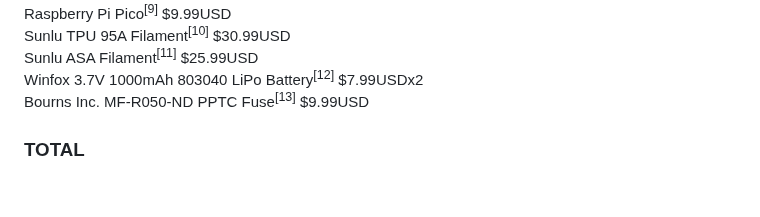
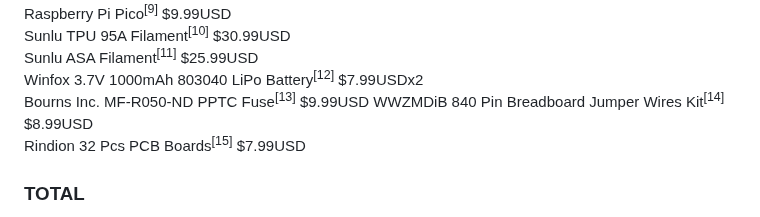
Before and after one commit to luca-anthony/S.E.N.S.E., a Markdown page: Notes/items.md, the part around one of its changes. Drawn GitHub-style; blank space fills up the shorter version.

```diff
--- a/Notes/items.md
+++ b/Notes/items.md
@@ -11,6 +11,8 @@ Sunlu TPU 95A Filament<sup>[10]</sup> $30.99USD \
 Sunlu ASA Filament<sup>[11]</sup> $25.99USD \
 Winfox 3.7V 1000mAh 803040 LiPo Battery<sup>[12]</sup> $7.99USDx2 \
 Bourns Inc. MF-R050-ND PPTC Fuse<sup>[13]</sup> $9.99USD
+WWZMDiB 840 Pin Breadboard Jumper Wires Kit<sup>[14]</sup> $8.99USD \
+Rindion 32 Pcs PCB Boards<sup>[15]</sup> $7.99USD
 
 <h3>TOTAL</h3>
 
```
Also changed, not shown: other parts of Notes/items.md (+3 -1 lines).
